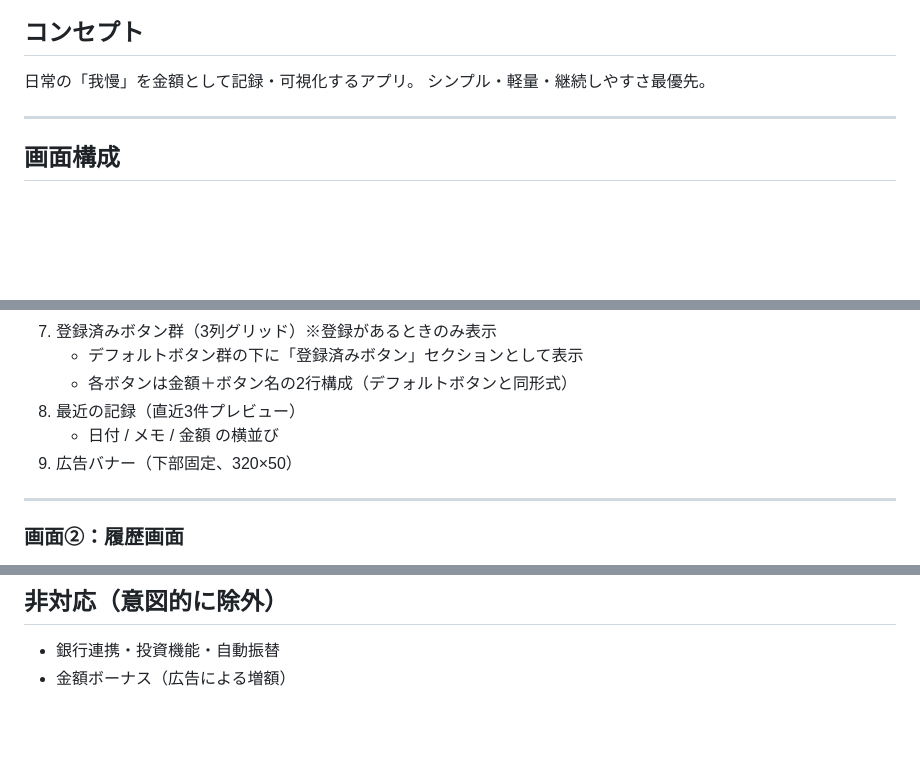
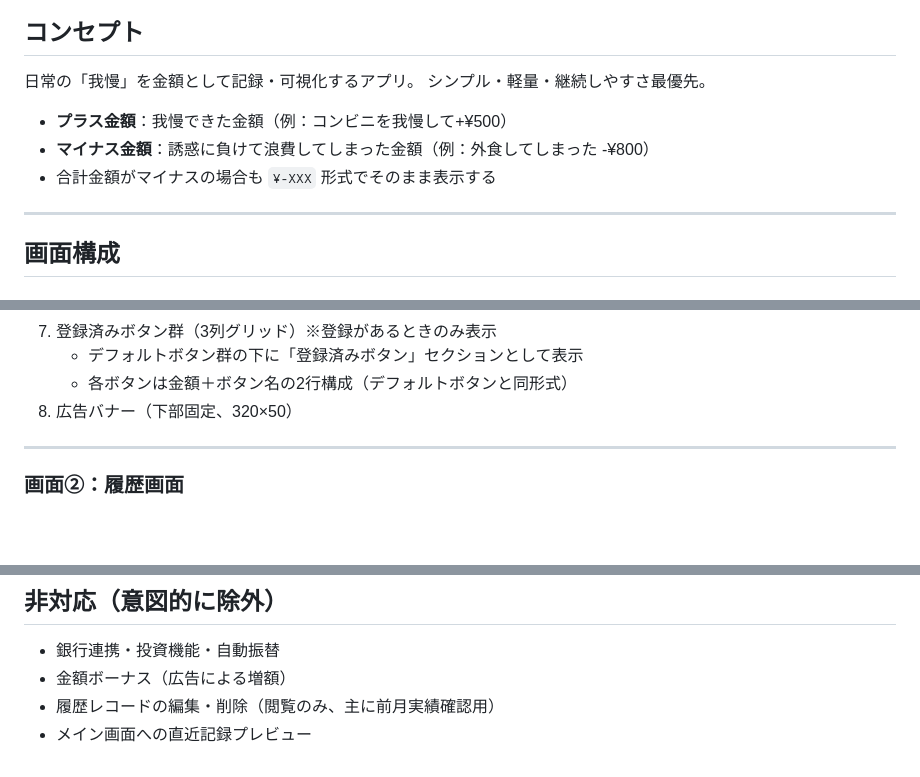
Before and after one commit to kimura4649/SP_APP_Visualizing-patience, a Markdown page: gaman_chokin_ui_spec.md, 3 parts joined by grey strips. Rendered like a GitHub page; blank space fills up the shorter version.

Commit message:
仕様書のレビュー指摘に基づき仕様を明確化
- マイナス金額の用途をコンセプトに明記（浪費記録用）
- 合計マイナス時の表示形式を定義（¥-XXX形式）
- メイン画面の「最近の記録（直近3件）」を要件から削除
- 非対応セクションに履歴編集・削除禁止と直近記録プレビューを明記

Co-Authored-By: Claude Sonnet 4.6 <noreply@anthropic.com>

```diff
--- a/gaman_chokin_ui_spec.md
+++ b/gaman_chokin_ui_spec.md
@@ -3,6 +3,10 @@
 ## コンセプト
 日常の「我慢」を金額として記録・可視化するアプリ。
 シンプル・軽量・継続しやすさ最優先。
+
+- **プラス金額**：我慢できた金額（例：コンビニを我慢して+¥500）
+- **マイナス金額**：誘惑に負けて浪費してしまった金額（例：外食してしまった -¥800）
+- 合計金額がマイナスの場合も `¥-XXX` 形式でそのまま表示する
 
 ---
 
@@ -42,9 +46,7 @@
 7. 登録済みボタン群（3列グリッド）※登録があるときのみ表示
    - デフォルトボタン群の下に「登録済みボタン」セクションとして表示
    - 各ボタンは金額＋ボタン名の2行構成（デフォルトボタンと同形式）
-8. 最近の記録（直近3件プレビュー）
-   - 日付 / メモ / 金額 の横並び
-9. 広告バナー（下部固定、320×50）
+8. 広告バナー（下部固定、320×50）
 
 ---
 
@@ -154,3 +156,5 @@
 
 - 銀行連携・投資機能・自動振替
 - 金額ボーナス（広告による増額）
+- 履歴レコードの編集・削除（閲覧のみ、主に前月実績確認用）
+- メイン画面への直近記録プレビュー
```
